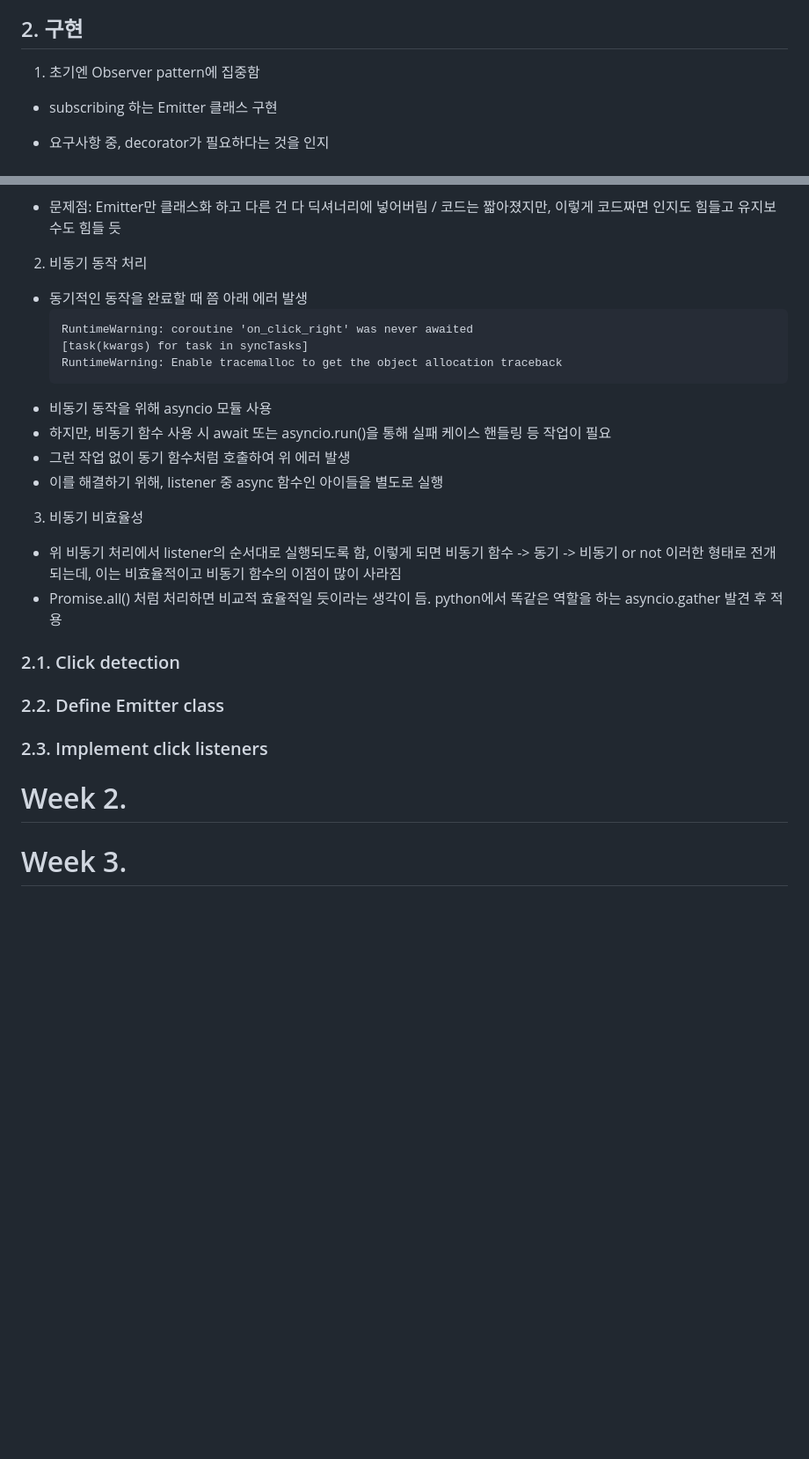
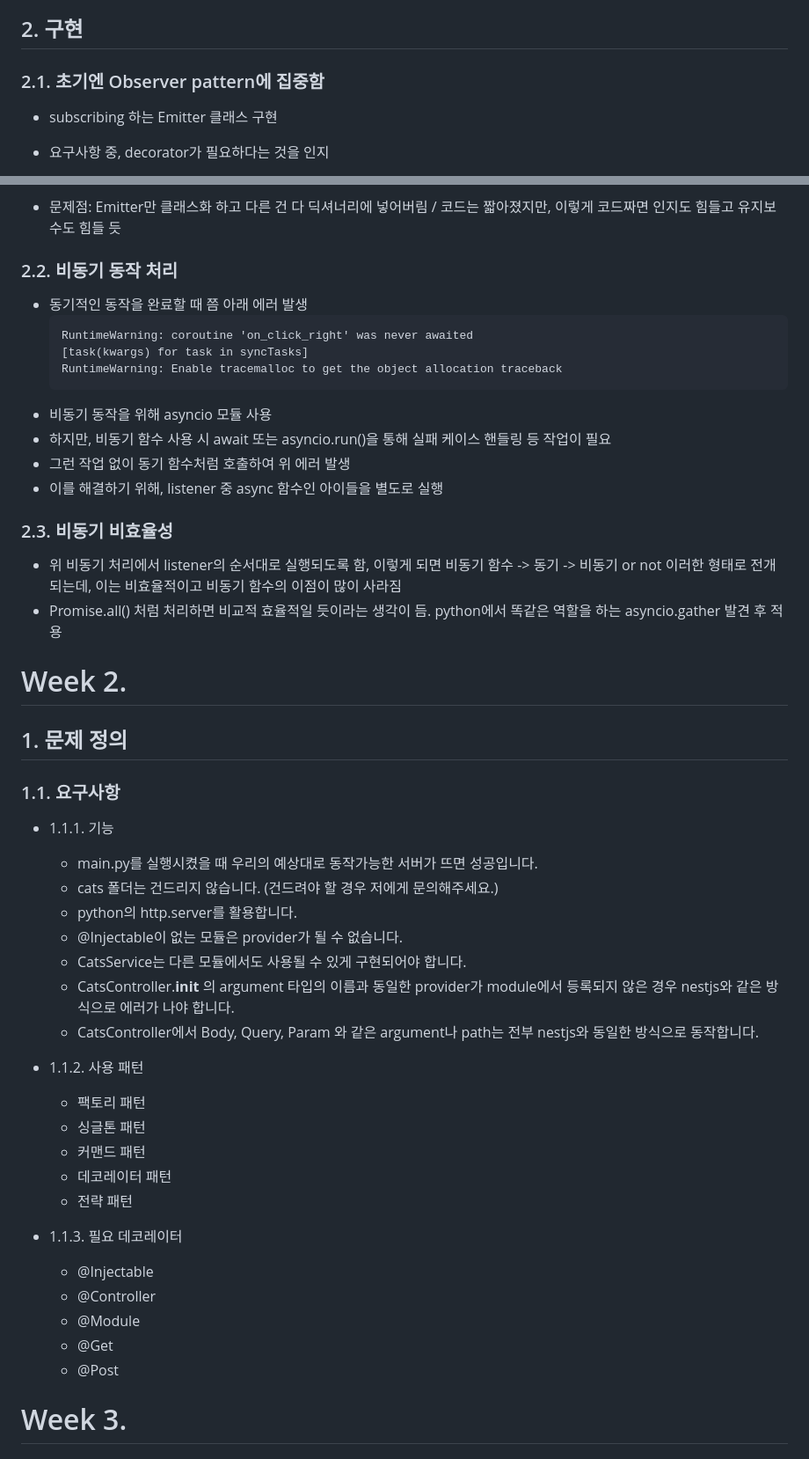
Before and after one commit to Devdha/DESIGN-study, a Markdown page: README.md, 2 parts joined by grey strips. Shown: that part at 88% size. Rendered like a GitHub page; blank space fills up the shorter version.

````diff
--- a/README.md
+++ b/README.md
@@ -28,7 +28,7 @@ Title Format: "# Week {i}. {name}"
 
 ## 2. 구현
 
-1. 초기엔 Observer pattern에 집중함
+### 2.1. 초기엔 Observer pattern에 집중함
 
 - subscribing 하는 Emitter 클래스 구현
 - 요구사항 중, decorator가 필요하다는 것을 인지
@@ -47,7 +47,7 @@ Title Format: "# Week {i}. {name}"
 - 그 외 listener(event) 관리 메소드는 추가/제거 하는 방식으로 구현 완료
 - 문제점: Emitter만 클래스화 하고 다른 건 다 딕셔너리에 넣어버림 / 코드는 짧아졌지만, 이렇게 코드짜면 인지도 힘들고 유지보수도 힘들 듯
 
-2. 비동기 동작 처리
+### 2.2. 비동기 동작 처리
 
 - 동기적인 동작을 완료할 때 쯤 아래 에러 발생
   ```
@@ -60,18 +60,41 @@ Title Format: "# Week {i}. {name}"
 - 그런 작업 없이 동기 함수처럼 호출하여 위 에러 발생
 - 이를 해결하기 위해, listener 중 async 함수인 아이들을 별도로 실행
 
-3. 비동기 비효율성
+### 2.3. 비동기 비효율성
 
 - 위 비동기 처리에서 listener의 순서대로 실행되도록 함, 이렇게 되면 비동기 함수 -> 동기 -> 비동기 or not 이러한 형태로 전개되는데, 이는 비효율적이고 비동기 함수의 이점이 많이 사라짐
 - Promise.all() 처럼 처리하면 비교적 효율적일 듯이라는 생각이 듬. python에서 똑같은 역할을 하는 asyncio.gather 발견 후 적용
 
-### 2.1. Click detection
+# Week 2.
 
-### 2.2. Define Emitter class
+## 1. 문제 정의
 
-### 2.3. Implement click listeners
+### 1.1. 요구사항
 
-# Week 2.
+- 1.1.1. 기능
+
+  - main.py를 실행시켰을 때 우리의 예상대로 동작가능한 서버가 뜨면 성공입니다.
+  - cats 폴더는 건드리지 않습니다. (건드려야 할 경우 저에게 문의해주세요.)
+  - python의 http.server를 활용합니다.
+  - @Injectable이 없는 모듈은 provider가 될 수 없습니다.
+  - CatsService는 다른 모듈에서도 사용될 수 있게 구현되어야 합니다.
+  - CatsController.**init** 의 argument 타입의 이름과 동일한 provider가 module에서 등록되지 않은 경우 nestjs와 같은 방식으로 에러가 나야 합니다.
+  - CatsController에서 Body, Query, Param 와 같은 argument나 path는 전부 nestjs와 동일한 방식으로 동작합니다.
+
+- 1.1.2. 사용 패턴
+
+  - 팩토리 패턴
+  - 싱글톤 패턴
+  - 커맨드 패턴
+  - 데코레이터 패턴
+  - 전략 패턴
+
+- 1.1.3. 필요 데코레이터
+  - @Injectable
+  - @Controller
+  - @Module
+  - @Get
+  - @Post
 
 # Week 3.
 
````
